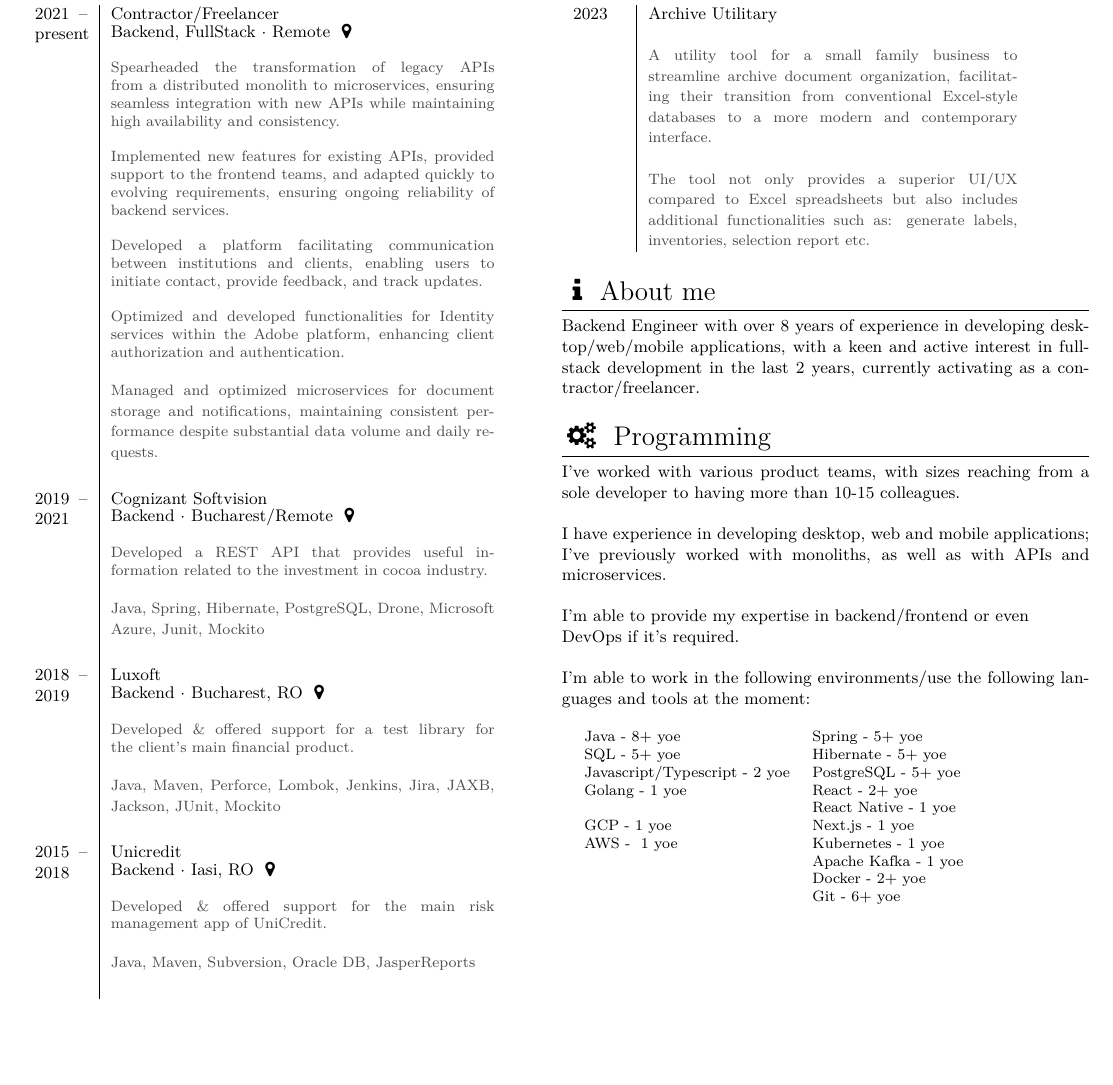
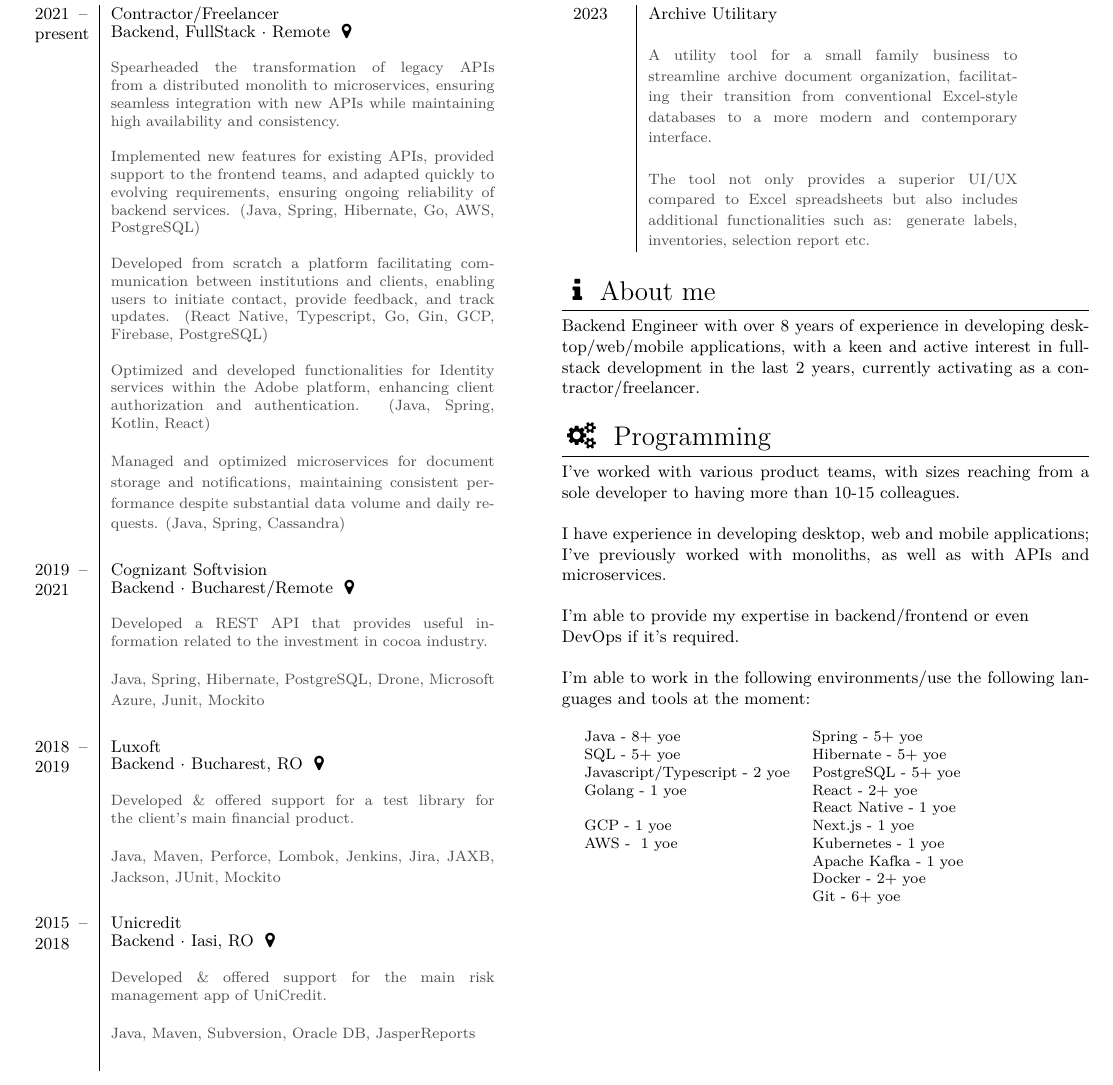
Before and after one commit to razvan-puha/personal-cv, a LaTeX CV (Razvan-Puha-CV.tex): part of the page, cut so that both start at the same text. Compiled offline with XeLaTeX.

Commit message:
Add tech stack for contractor experience

```diff
--- a/Razvan-Puha-CV.tex
+++ b/Razvan-Puha-CV.tex
@@ -130,13 +130,13 @@
                 \cvevent{2021 -- present}{Contractor/Freelancer}{Backend, FullStack}{Remote}{
                     \color{black!70}\footnotesize Spearheaded the transformation of legacy APIs from a distributed monolith to microservices, ensuring seamless integration with new APIs while maintaining high availability and consistency.\newline
 
-                    Implemented new features for existing APIs, provided support to the frontend teams, and adapted quickly to evolving requirements, ensuring ongoing reliability of backend services.\newline
+                    Implemented new features for existing APIs, provided support to the frontend teams, and adapted quickly to evolving requirements, ensuring ongoing reliability of backend services. \textbf{(Java, Spring, Hibernate, Go, AWS, PostgreSQL)}\newline
 
-                    Developed a platform facilitating communication between institutions and clients, enabling users to initiate contact, provide feedback, and track updates.\newline
+                    Developed from scratch a platform facilitating communication between institutions and clients, enabling users to initiate contact, provide feedback, and track updates. \textbf{(React Native, Typescript, Go, Gin, GCP, Firebase, PostgreSQL)}\newline
 
-                    Optimized and developed functionalities for Identity services within the Adobe platform, enhancing client authorization and authentication.\newline
+                    Optimized and developed functionalities for Identity services within the Adobe platform, enhancing client authorization and authentication. \textbf{(Java, Spring, Kotlin, React)}\newline
 
-                    Managed and optimized microservices for document storage and notifications, maintaining consistent performance despite substantial data volume and daily requests.
+                    Managed and optimized microservices for document storage and notifications, maintaining consistent performance despite substantial data volume and daily requests. \textbf{(Java, Spring, Cassandra)}
                 } \\
                 \cvevent{2019 -- 2021}{Cognizant Softvision}{Backend}{Bucharest/Remote}{
                     \color{black!70}\footnotesize Developed a REST API that provides useful information related to the investment in cocoa industry. \newline
```
Also changed, not shown: Razvan-Puha-CV.pdf.
